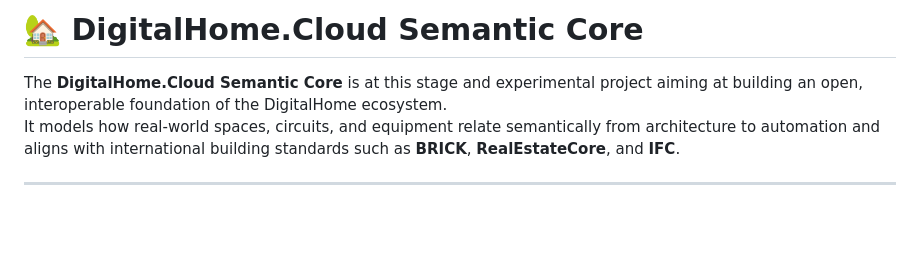
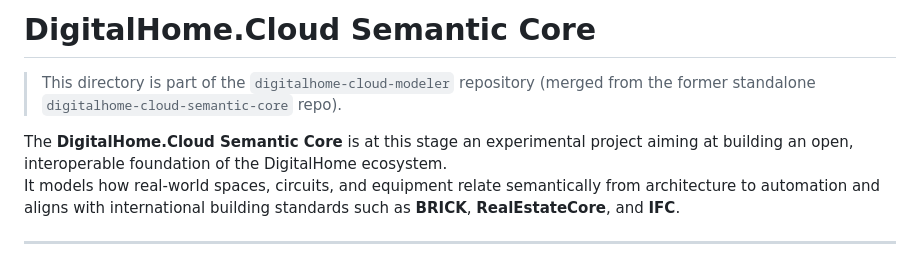
Before and after one commit to DigitalHome-cloud/digitalhome-cloud-modeler, a Markdown page: semantic-core/README.md, the part around the change. GitHub-like rendering; blank space fills up the shorter version.

Commit message:
Update semantic-core README to note merge into modeler repo
Co-Authored-By: Claude Opus 4.6 <noreply@anthropic.com>

```diff
--- a/semantic-core/README.md
+++ b/semantic-core/README.md
@@ -1,6 +1,8 @@
-# 🏡 DigitalHome.Cloud Semantic Core
+# DigitalHome.Cloud Semantic Core
 
-The **DigitalHome.Cloud Semantic Core** is at this stage and experimental project aiming at building an open, interoperable foundation of the DigitalHome ecosystem.
+> This directory is part of the `digitalhome-cloud-modeler` repository (merged from the former standalone `digitalhome-cloud-semantic-core` repo).
+
+The **DigitalHome.Cloud Semantic Core** is at this stage an experimental project aiming at building an open, interoperable foundation of the DigitalHome ecosystem.
 It models how real-world spaces, circuits, and equipment relate semantically from architecture to automation
 and aligns with international building standards such as **BRICK**, **RealEstateCore**, and **IFC**.
 
```
